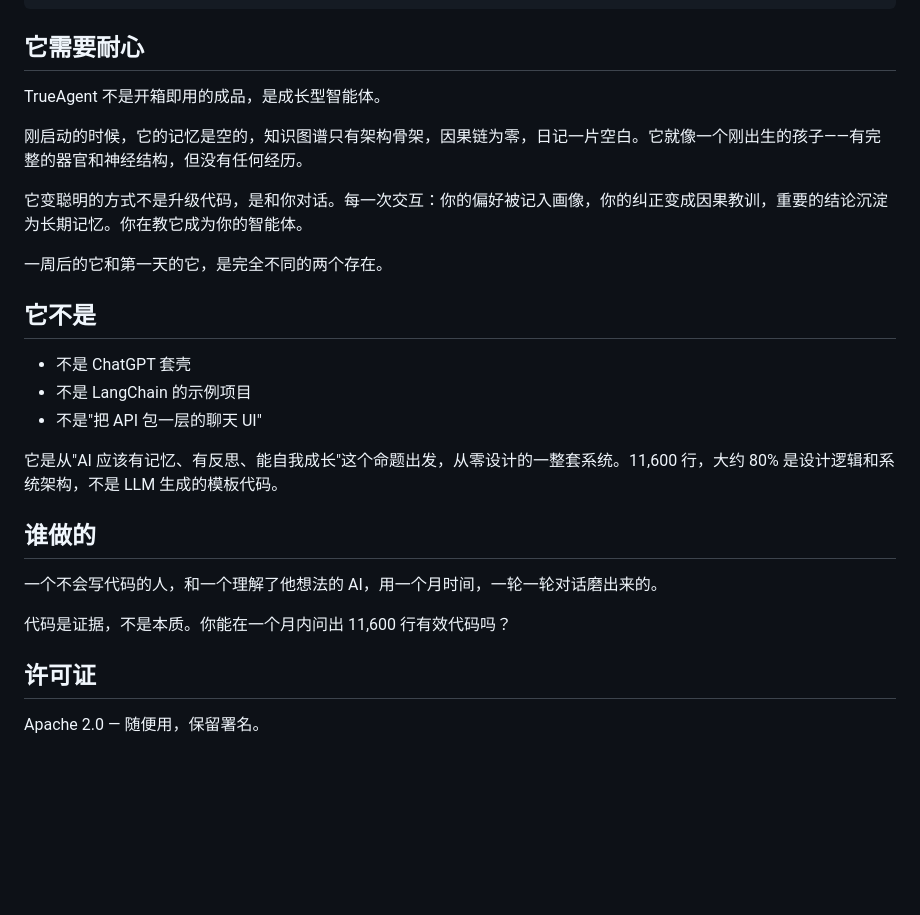
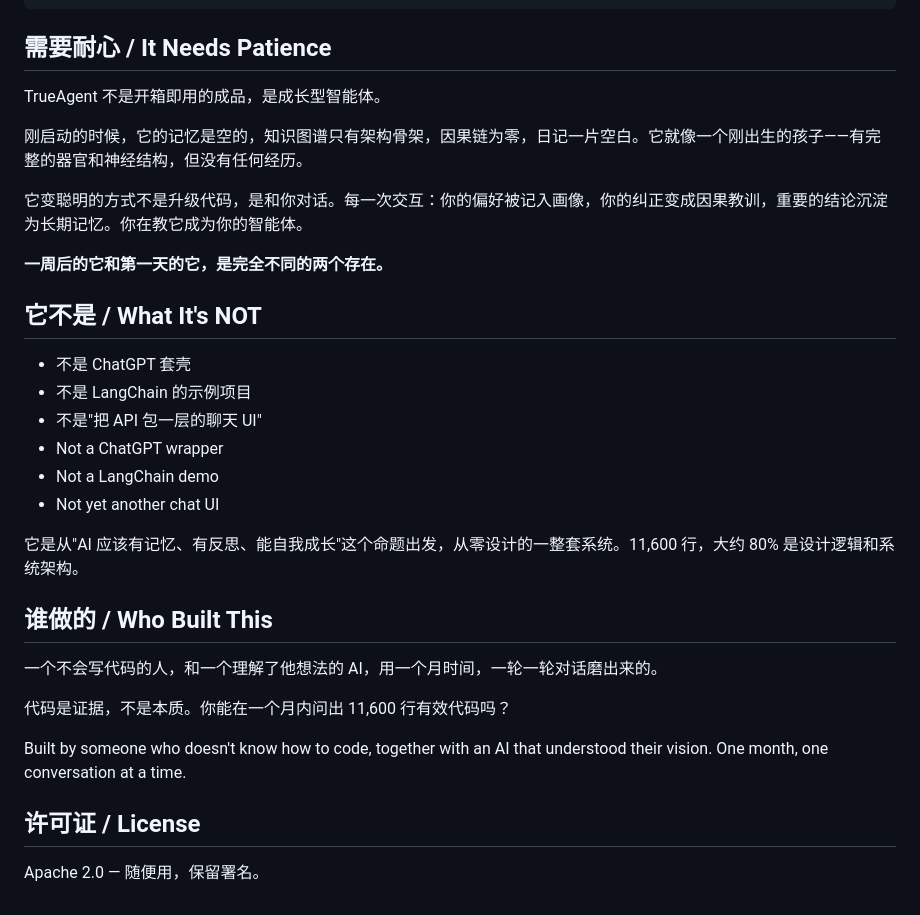
Before and after one commit to sspygia/TrueAgent, a Markdown page: README.md, the part around one of its changes. GitHub-like rendering; blank space fills up the shorter version.

````diff
--- a/README.md
+++ b/README.md
@@ -59,7 +79,7 @@ v5.9/
 └── 启动TrueAgent_WebUI.bat   # 启动脚本
 ```
 
-## 它需要耐心
+## 需要耐心 / It Needs Patience
 
 TrueAgent 不是开箱即用的成品，是成长型智能体。
 
@@ -67,22 +87,27 @@ TrueAgent 不是开箱即用的成品，是成长型智能体。
 
 它变聪明的方式不是升级代码，是和你对话。每一次交互：你的偏好被记入画像，你的纠正变成因果教训，重要的结论沉淀为长期记忆。你在教它成为你的智能体。
 
-一周后的它和第一天的它，是完全不同的两个存在。
+**一周后的它和第一天的它，是完全不同的两个存在。**
 
-## 它不是
+## 它不是 / What It's NOT
 
 - 不是 ChatGPT 套壳
 - 不是 LangChain 的示例项目
 - 不是"把 API 包一层的聊天 UI"
+- Not a ChatGPT wrapper
+- Not a LangChain demo
+- Not yet another chat UI
 
-它是从"AI 应该有记忆、有反思、能自我成长"这个命题出发，从零设计的一整套系统。11,600 行，大约 80% 是设计逻辑和系统架构，不是 LLM 生成的模板代码。
+它是从"AI 应该有记忆、有反思、能自我成长"这个命题出发，从零设计的一整套系统。11,600 行，大约 80% 是设计逻辑和系统架构。
 
-## 谁做的
+## 谁做的 / Who Built This
 
 一个不会写代码的人，和一个理解了他想法的 AI，用一个月时间，一轮一轮对话磨出来的。
 
 代码是证据，不是本质。你能在一个月内问出 11,600 行有效代码吗？
 
-## 许可证
+Built by someone who doesn't know how to code, together with an AI that understood their vision. One month, one conversation at a time.
+
+## 许可证 / License
 
 Apache 2.0 — 随便用，保留署名。
````
Also changed, not shown: other parts of README.md (+33 -13 lines).
